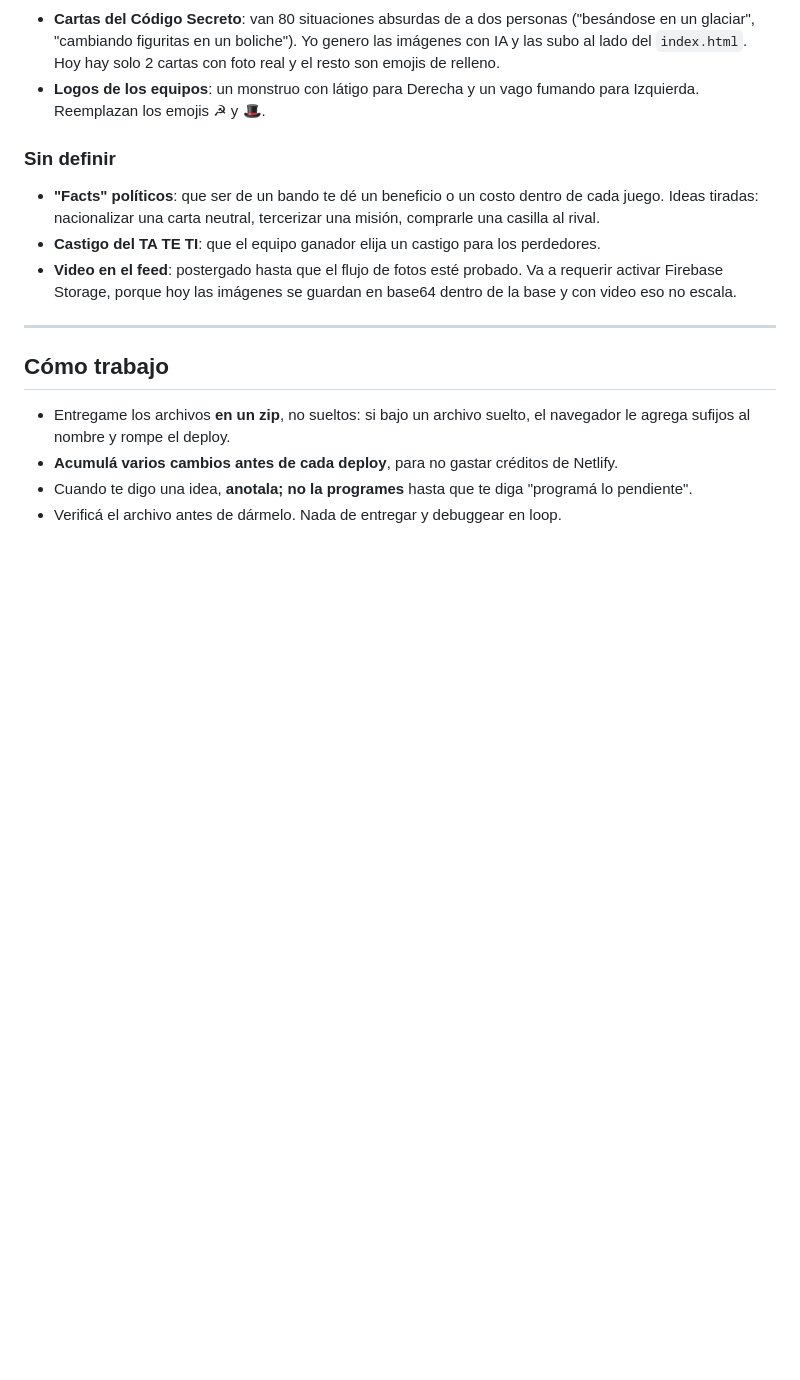
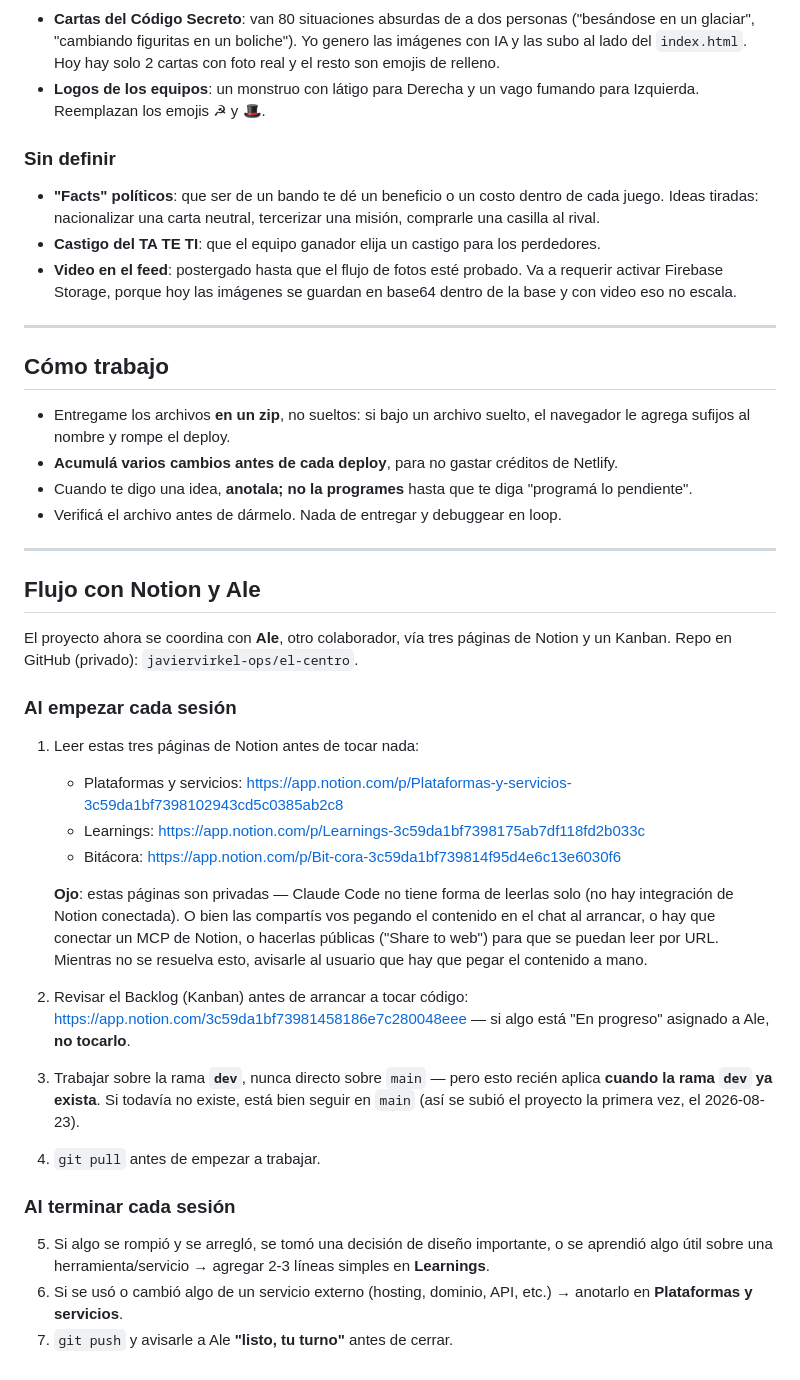
Before and after one commit to javiervirkel-ops/el-centro, a Markdown page: CLAUDE.md, the part around the change. GitHub-like rendering; blank space fills up the shorter version.

Commit message:
doc: sumar flujo de trabajo con Notion y Ale (Kanban, Learnings, dev branch)

```diff
--- a/CLAUDE.md
+++ b/CLAUDE.md
@@ -238,3 +238,36 @@ eliminar foto propia en Novios Panini, y consignas en el feed)_
 - Cuando te digo una idea, **anotala; no la programes** hasta que te diga
   "programá lo pendiente".
 - Verificá el archivo antes de dármelo. Nada de entregar y debuggear en loop.
+
+---
+
+## Flujo con Notion y Ale
+
+El proyecto ahora se coordina con **Ale**, otro colaborador, vía tres páginas de Notion y un
+Kanban. Repo en GitHub (privado): `javiervirkel-ops/el-centro`.
+
+### Al empezar cada sesión
+1. Leer estas tres páginas de Notion antes de tocar nada:
+   - Plataformas y servicios: https://app.notion.com/p/Plataformas-y-servicios-3c59da1bf7398102943cd5c0385ab2c8
+   - Learnings: https://app.notion.com/p/Learnings-3c59da1bf7398175ab7df118fd2b033c
+   - Bitácora: https://app.notion.com/p/Bit-cora-3c59da1bf739814f95d4e6c13e6030f6
+
+   **Ojo**: estas páginas son privadas — Claude Code no tiene forma de leerlas solo (no hay
+   integración de Notion conectada). O bien las compartís vos pegando el contenido en el chat
+   al arrancar, o hay que conectar un MCP de Notion, o hacerlas públicas ("Share to web") para
+   que se puedan leer por URL. Mientras no se resuelva esto, avisarle al usuario que hay que
+   pegar el contenido a mano.
+2. Revisar el Backlog (Kanban) antes de arrancar a tocar código:
+   https://app.notion.com/3c59da1bf73981458186e7c280048eee — si algo está "En progreso"
+   asignado a Ale, **no tocarlo**.
+3. Trabajar sobre la rama **`dev`**, nunca directo sobre `main` — pero esto recién aplica
+   **cuando la rama `dev` ya exista**. Si todavía no existe, está bien seguir en `main`
+   (así se subió el proyecto la primera vez, el 2026-08-23).
+4. `git pull` antes de empezar a trabajar.
+
+### Al terminar cada sesión
+5. Si algo se rompió y se arregló, se tomó una decisión de diseño importante, o se aprendió
+   algo útil sobre una herramienta/servicio → agregar 2-3 líneas simples en **Learnings**.
+6. Si se usó o cambió algo de un servicio externo (hosting, dominio, API, etc.) → anotarlo en
+   **Plataformas y servicios**.
+7. `git push` y avisarle a Ale **"listo, tu turno"** antes de cerrar.
```
